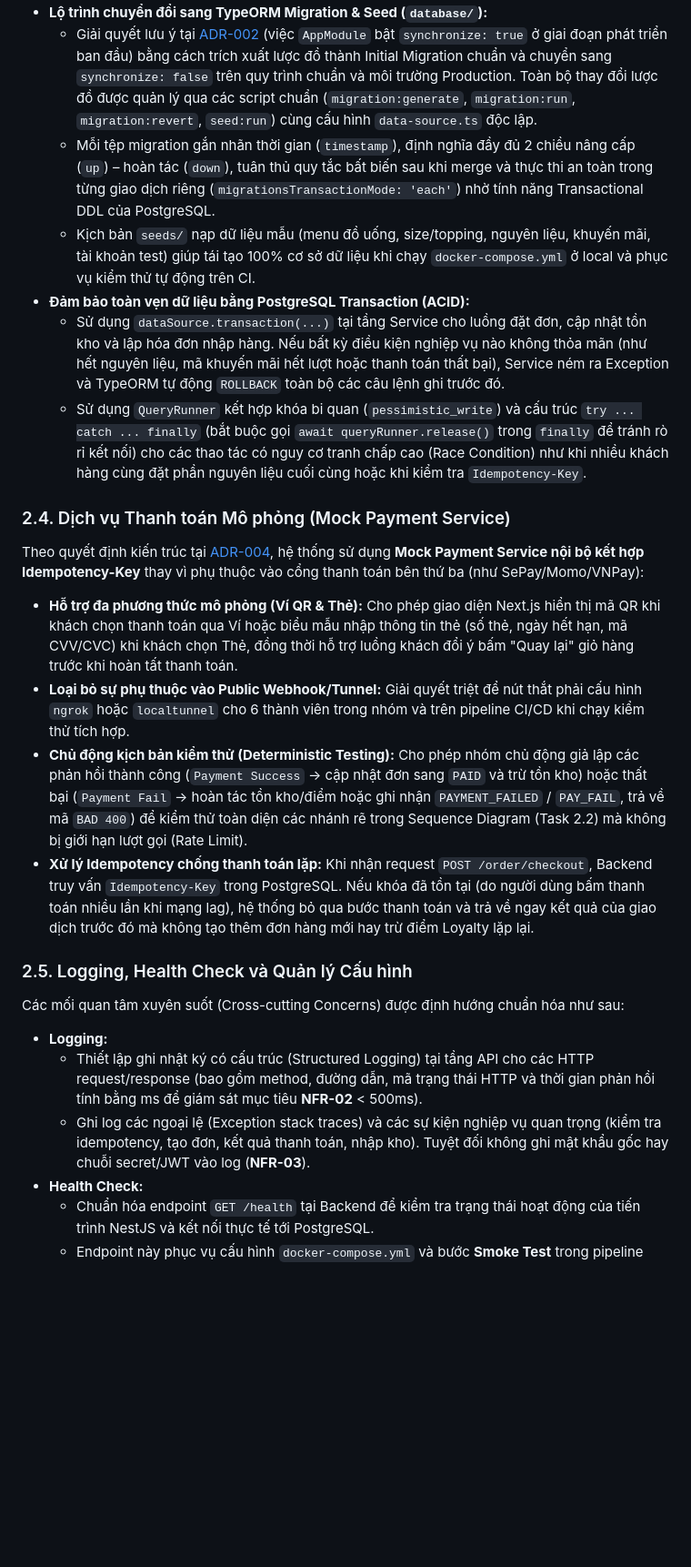
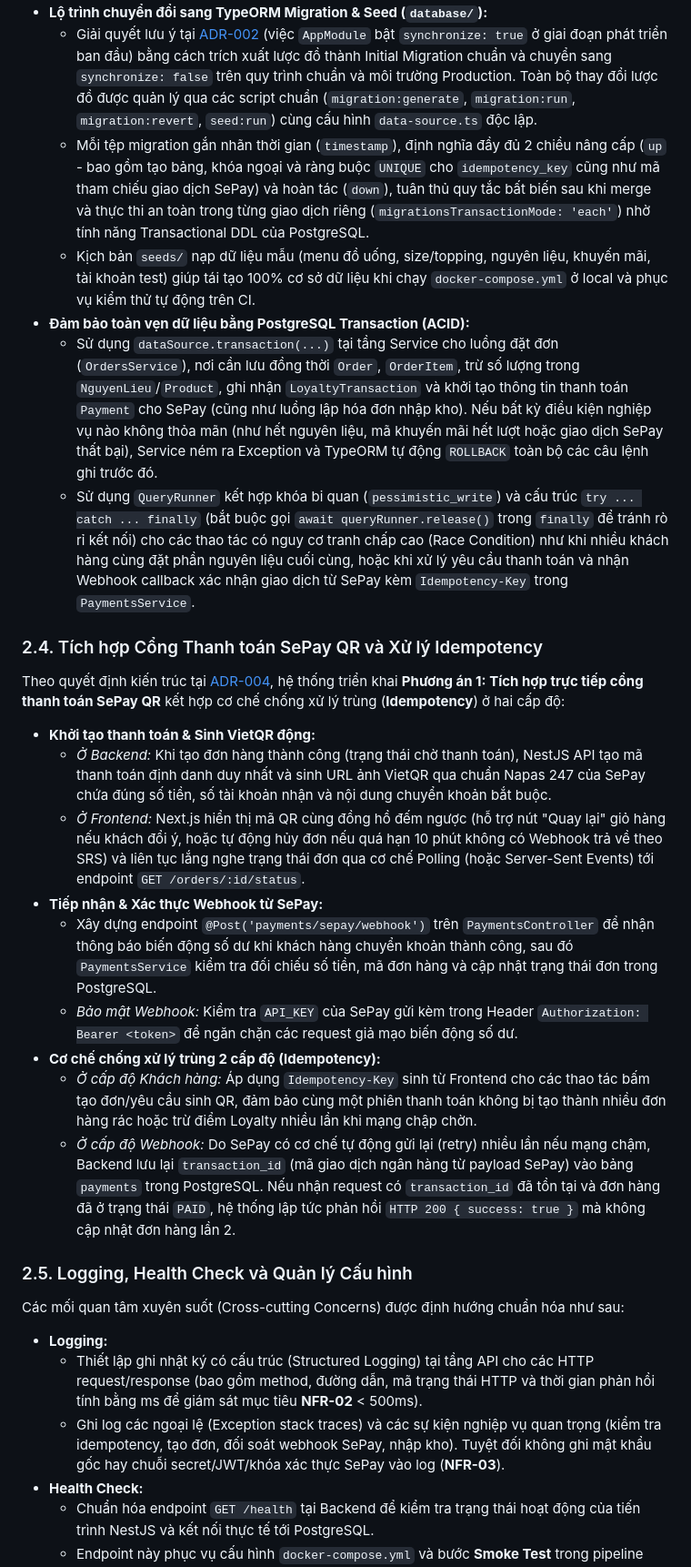
Before and after one commit to nvthuan06/brewlite, a Markdown page: docs/architecture/architecture.md, the part around one of its changes. Shown at 91% size. GitHub-like rendering; blank space fills up the shorter version.

```diff
--- a/docs/architecture/architecture.md
+++ b/docs/architecture/architecture.md
@@ -38,24 +42,29 @@ Theo quyết định kiến trúc tại [ADR-003](./adr/003-database-migration.m
 * **Lưu trữ bền vững (Persistent Storage):** PostgreSQL lưu trữ toàn bộ các thực thể miền theo Class Diagram (Task 2.3) bao gồm: `User`, `Product`, `Order`, `OrderItem`, `Payment`, `Promotion`, `LoyaltyTransaction` và nhóm thực thể quản lý kho `NguyenLieu`.
 * **Lộ trình chuyển đổi sang TypeORM Migration & Seed (`database/`):**
   * Giải quyết lưu ý tại [ADR-002](./adr/002-layered-architecture.md) (việc `AppModule` bật `synchronize: true` ở giai đoạn phát triển ban đầu) bằng cách trích xuất lược đồ thành Initial Migration chuẩn và chuyển sang `synchronize: false` trên quy trình chuẩn và môi trường Production. Toàn bộ thay đổi lược đồ được quản lý qua các script chuẩn (`migration:generate`, `migration:run`, `migration:revert`, `seed:run`) cùng cấu hình `data-source.ts` độc lập.
-  * Mỗi tệp migration gắn nhãn thời gian (`timestamp`), định nghĩa đầy đủ 2 chiều nâng cấp (`up`) – hoàn tác (`down`), tuân thủ quy tắc bất biến sau khi merge và thực thi an toàn trong từng giao dịch riêng (`migrationsTransactionMode: 'each'`) nhờ tính năng Transactional DDL của PostgreSQL.
+  * Mỗi tệp migration gắn nhãn thời gian (`timestamp`), định nghĩa đầy đủ 2 chiều nâng cấp (`up` - bao gồm tạo bảng, khóa ngoại và ràng buộc `UNIQUE` cho `idempotency_key` cũng như mã tham chiếu giao dịch SePay) và hoàn tác (`down`), tuân thủ quy tắc bất biến sau khi merge và thực thi an toàn trong từng giao dịch riêng (`migrationsTransactionMode: 'each'`) nhờ tính năng Transactional DDL của PostgreSQL.
   * Kịch bản `seeds/` nạp dữ liệu mẫu (menu đồ uống, size/topping, nguyên liệu, khuyến mãi, tài khoản test) giúp tái tạo 100% cơ sở dữ liệu khi chạy `docker-compose.yml` ở local và phục vụ kiểm thử tự động trên CI.
 * **Đảm bảo toàn vẹn dữ liệu bằng PostgreSQL Transaction (ACID):**
-  * Sử dụng `dataSource.transaction(...)` tại tầng Service cho luồng đặt đơn, cập nhật tồn kho và lập hóa đơn nhập hàng. Nếu bất kỳ điều kiện nghiệp vụ nào không thỏa mãn (như hết nguyên liệu, mã khuyến mãi hết lượt hoặc thanh toán thất bại), Service ném ra Exception và TypeORM tự động `ROLLBACK` toàn bộ các câu lệnh ghi trước đó.
-  * Sử dụng `QueryRunner` kết hợp khóa bi quan (`pessimistic_write`) và cấu trúc `try ... catch ... finally` (bắt buộc gọi `await queryRunner.release()` trong `finally` để tránh rò rỉ kết nối) cho các thao tác có nguy cơ tranh chấp cao (Race Condition) như khi nhiều khách hàng cùng đặt phần nguyên liệu cuối cùng hoặc khi kiểm tra `Idempotency-Key`.
+  * Sử dụng `dataSource.transaction(...)` tại tầng Service cho luồng đặt đơn (`OrdersService`), nơi cần lưu đồng thời `Order`, `OrderItem`, trừ số lượng trong `NguyenLieu`/`Product`, ghi nhận `LoyaltyTransaction` và khởi tạo thông tin thanh toán `Payment` cho SePay (cũng như luồng lập hóa đơn nhập kho). Nếu bất kỳ điều kiện nghiệp vụ nào không thỏa mãn (như hết nguyên liệu, mã khuyến mãi hết lượt hoặc giao dịch SePay thất bại), Service ném ra Exception và TypeORM tự động `ROLLBACK` toàn bộ các câu lệnh ghi trước đó.
+  * Sử dụng `QueryRunner` kết hợp khóa bi quan (`pessimistic_write`) và cấu trúc `try ... catch ... finally` (bắt buộc gọi `await queryRunner.release()` trong `finally` để tránh rò rỉ kết nối) cho các thao tác có nguy cơ tranh chấp cao (Race Condition) như khi nhiều khách hàng cùng đặt phần nguyên liệu cuối cùng, hoặc khi xử lý yêu cầu thanh toán và nhận Webhook callback xác nhận giao dịch từ SePay kèm `Idempotency-Key` trong `PaymentsService`.
 
-### 2.4. Dịch vụ Thanh toán Mô phỏng (Mock Payment Service)
-Theo quyết định kiến trúc tại [ADR-004](./adr/004-payment-strategy.md), hệ thống sử dụng **Mock Payment Service nội bộ kết hợp Idempotency-Key** thay vì phụ thuộc vào cổng thanh toán bên thứ ba (như SePay/Momo/VNPay):
-* **Hỗ trợ đa phương thức mô phỏng (Ví QR & Thẻ):** Cho phép giao diện Next.js hiển thị mã QR khi khách chọn thanh toán qua Ví hoặc biểu mẫu nhập thông tin thẻ (số thẻ, ngày hết hạn, mã CVV/CVC) khi khách chọn Thẻ, đồng thời hỗ trợ luồng khách đổi ý bấm "Quay lại" giỏ hàng trước khi hoàn tất thanh toán.
-* **Loại bỏ sự phụ thuộc vào Public Webhook/Tunnel:** Giải quyết triệt để nút thắt phải cấu hình `ngrok` hoặc `localtunnel` cho 6 thành viên trong nhóm và trên pipeline CI/CD khi chạy kiểm thử tích hợp.
-* **Chủ động kịch bản kiểm thử (Deterministic Testing):** Cho phép nhóm chủ động giả lập các phản hồi thành công (`Payment Success` -> cập nhật đơn sang `PAID` và trừ tồn kho) hoặc thất bại (`Payment Fail` -> hoàn tác tồn kho/điểm hoặc ghi nhận `PAYMENT_FAILED` / `PAY_FAIL`, trả về mã `BAD 400`) để kiểm thử toàn diện các nhánh rẽ trong Sequence Diagram (Task 2.2) mà không bị giới hạn lượt gọi (Rate Limit).
-* **Xử lý Idempotency chống thanh toán lặp:** Khi nhận request `POST /order/checkout`, Backend truy vấn `Idempotency-Key` trong PostgreSQL. Nếu khóa đã tồn tại (do người dùng bấm thanh toán nhiều lần khi mạng lag), hệ thống bỏ qua bước thanh toán và trả về ngay kết quả của giao dịch trước đó mà không tạo thêm đơn hàng mới hay trừ điểm Loyalty lặp lại.
+### 2.4. Tích hợp Cổng Thanh toán SePay QR và Xử lý Idempotency
+Theo quyết định kiến trúc tại [ADR-004](./adr/004-payment-strategy.md), hệ thống triển khai **Phương án 1: Tích hợp trực tiếp cổng thanh toán SePay QR** kết hợp cơ chế chống xử lý trùng (**Idempotency**) ở hai cấp độ:
+* **Khởi tạo thanh toán & Sinh VietQR động:**
+  * *Ở Backend:* Khi tạo đơn hàng thành công (trạng thái chờ thanh toán), NestJS API tạo mã thanh toán định danh duy nhất và sinh URL ảnh VietQR qua chuẩn Napas 247 của SePay chứa đúng số tiền, số tài khoản nhận và nội dung chuyển khoản bắt buộc.
+  * *Ở Frontend:* Next.js hiển thị mã QR cùng đồng hồ đếm ngược (hỗ trợ nút "Quay lại" giỏ hàng nếu khách đổi ý, hoặc tự động hủy đơn nếu quá hạn 10 phút không có Webhook trả về theo SRS) và liên tục lắng nghe trạng thái đơn qua cơ chế Polling (hoặc Server-Sent Events) tới endpoint `GET /orders/:id/status`.
+* **Tiếp nhận & Xác thực Webhook từ SePay:**
+  * Xây dựng endpoint `@Post('payments/sepay/webhook')` trên `PaymentsController` để nhận thông báo biến động số dư khi khách hàng chuyển khoản thành công, sau đó `PaymentsService` kiểm tra đối chiếu số tiền, mã đơn hàng và cập nhật trạng thái đơn trong PostgreSQL.
+  * *Bảo mật Webhook:* Kiểm tra `API_KEY` của SePay gửi kèm trong Header `Authorization: Bearer <token>` để ngăn chặn các request giả mạo biến động số dư.
+* **Cơ chế chống xử lý trùng 2 cấp độ (Idempotency):**
+  * *Ở cấp độ Khách hàng:* Áp dụng `Idempotency-Key` sinh từ Frontend cho các thao tác bấm tạo đơn/yêu cầu sinh QR, đảm bảo cùng một phiên thanh toán không bị tạo thành nhiều đơn hàng rác hoặc trừ điểm Loyalty nhiều lần khi mạng chập chờn.
+  * *Ở cấp độ Webhook:* Do SePay có cơ chế tự động gửi lại (retry) nhiều lần nếu mạng chậm, Backend lưu lại `transaction_id` (mã giao dịch ngân hàng từ payload SePay) vào bảng `payments` trong PostgreSQL. Nếu nhận request có `transaction_id` đã tồn tại và đơn hàng đã ở trạng thái `PAID`, hệ thống lập tức phản hồi `HTTP 200 { success: true }` mà không cập nhật đơn hàng lần 2.
 
 ### 2.5. Logging, Health Check và Quản lý Cấu hình
 Các mối quan tâm xuyên suốt (Cross-cutting Concerns) được định hướng chuẩn hóa như sau:
 * **Logging:**
   * Thiết lập ghi nhật ký có cấu trúc (Structured Logging) tại tầng API cho các HTTP request/response (bao gồm method, đường dẫn, mã trạng thái HTTP và thời gian phản hồi tính bằng ms để giám sát mục tiêu **NFR-02** < 500ms).
-  * Ghi log các ngoại lệ (Exception stack traces) và các sự kiện nghiệp vụ quan trọng (kiểm tra idempotency, tạo đơn, kết quả thanh toán, nhập kho). Tuyệt đối không ghi mật khẩu gốc hay chuỗi secret/JWT vào log (**NFR-03**).
+  * Ghi log các ngoại lệ (Exception stack traces) và các sự kiện nghiệp vụ quan trọng (kiểm tra idempotency, tạo đơn, đối soát webhook SePay, nhập kho). Tuyệt đối không ghi mật khẩu gốc hay chuỗi secret/JWT/khóa xác thực SePay vào log (**NFR-03**).
 * **Health Check:**
   * Chuẩn hóa endpoint `GET /health` tại Backend để kiểm tra trạng thái hoạt động của tiến trình NestJS và kết nối thực tế tới PostgreSQL.
   * Endpoint này phục vụ cấu hình `docker-compose.yml` và bước **Smoke Test** trong pipeline CI/CD (Task 5.3) nhằm xác nhận hệ thống hoạt động ổn định ngay sau khi chạy `migration:run` trên production, hoặc kích hoạt quy trình dừng pipeline và rollback (`migration:revert`) nếu thất bại.
```
Also changed, not shown: other parts of docs/architecture/architecture.md (+20 -20 lines), docs/diagrams/Layered-architecture.png (added), docs/diagrams/c4-container.png (deleted), 3 other files.
